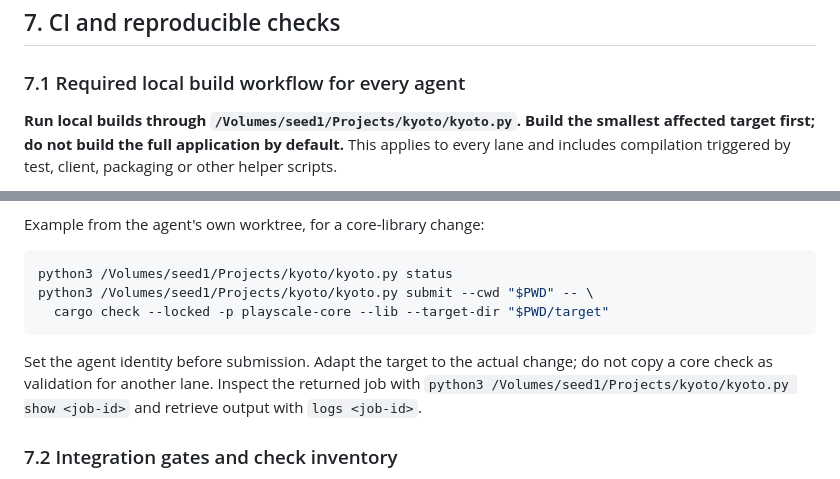
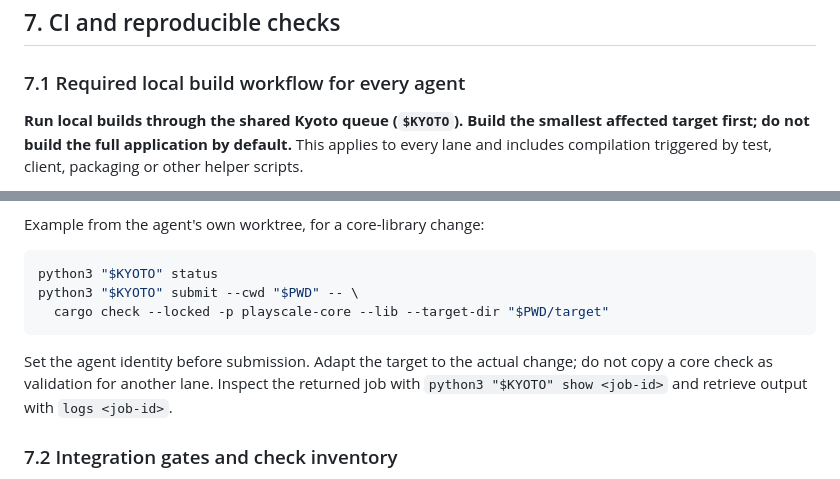
Before and after one commit to Jagalite/motion, a Markdown page: MOTION_CONSOLIDATION_AND_COMPLETION_PLAN.md, 2 parts joined by grey strips. Drawn GitHub-style.

Commit message:
docs: use configurable shared Kyoto path in build workflow

````diff
--- a/MOTION_CONSOLIDATION_AND_COMPLETION_PLAN.md
+++ b/MOTION_CONSOLIDATION_AND_COMPLETION_PLAN.md
@@ -253,7 +253,7 @@ artifact, rather than merely changing its version label.
 
 ### 7.1 Required local build workflow for every agent
 
-**Run local builds through `/Volumes/seed1/Projects/kyoto/kyoto.py`. Build the
+**Run local builds through the shared Kyoto queue (`$KYOTO`). Build the
 smallest affected target first; do not build the full application by default.**
 This applies to every lane and includes compilation triggered by test, client,
 packaging or other helper scripts.
@@ -286,14 +286,14 @@ packaging or other helper scripts.
 Example from the agent's own worktree, for a core-library change:
 
 ```sh
-python3 /Volumes/seed1/Projects/kyoto/kyoto.py status
-python3 /Volumes/seed1/Projects/kyoto/kyoto.py submit --cwd "$PWD" -- \
+python3 "$KYOTO" status
+python3 "$KYOTO" submit --cwd "$PWD" -- \
   cargo check --locked -p playscale-core --lib --target-dir "$PWD/target"
 ```
 
 Set the agent identity before submission. Adapt the target to the actual change;
 do not copy a core check as validation for another lane. Inspect the returned job
-with `python3 /Volumes/seed1/Projects/kyoto/kyoto.py show <job-id>` and retrieve
+with `python3 "$KYOTO" show <job-id>` and retrieve
 output with `logs <job-id>`.
 
 ### 7.2 Integration gates and check inventory
````
